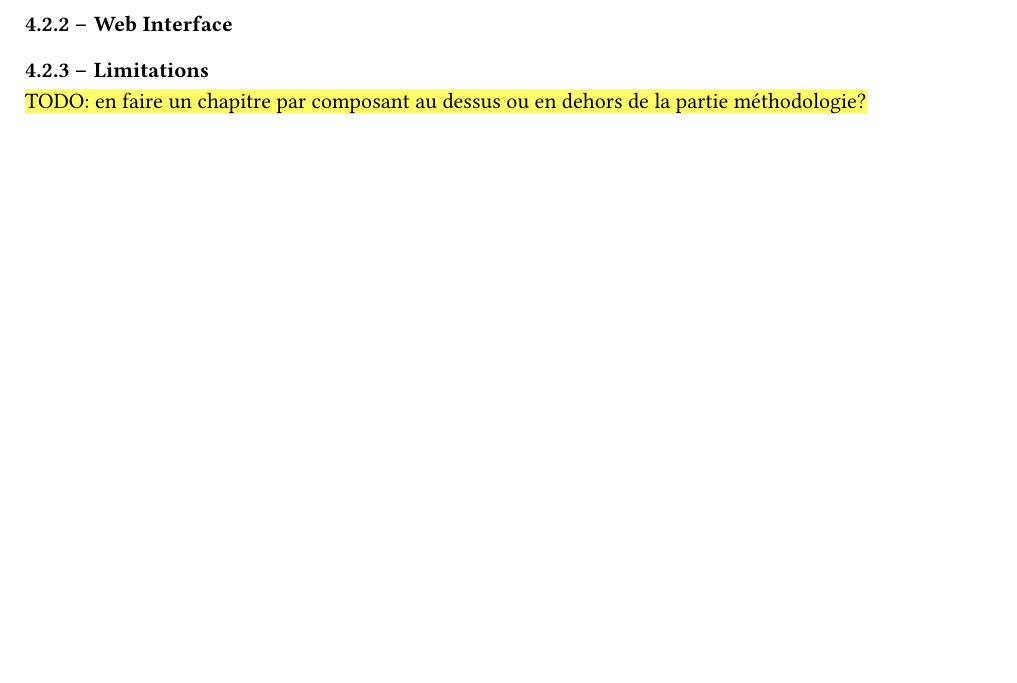
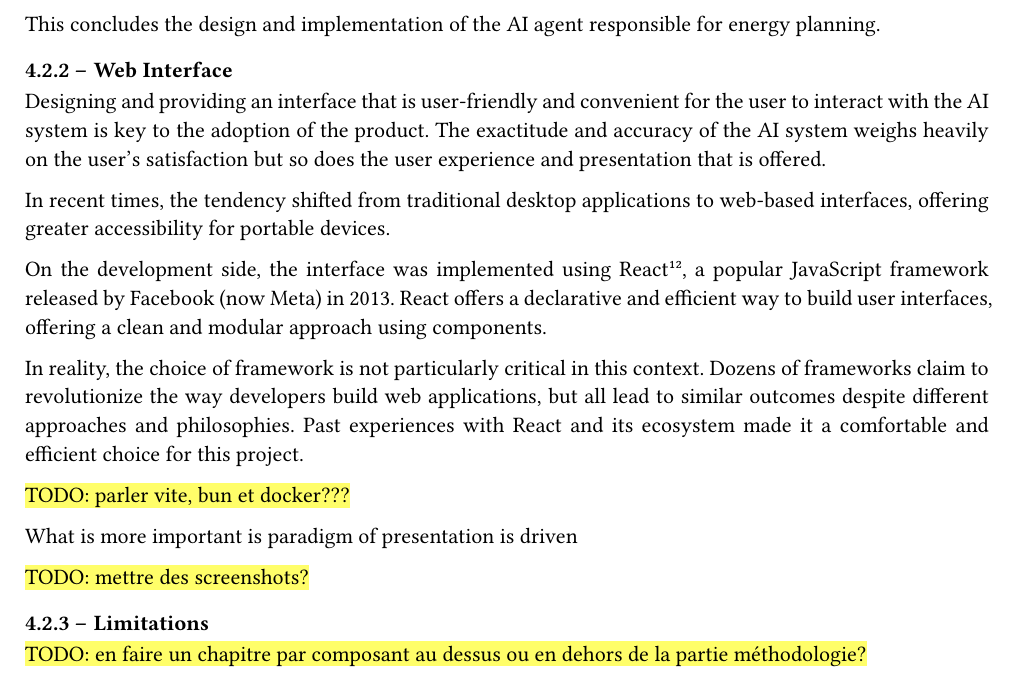
Before and after one commit to dij0s/PETAL, a Typst document (thesis/bachelor_thesis.typ): part of page 32 of 45, cut at the place of the change. The pictures show the PDF file thesis/bachelor_thesis.pdf that the author committed with the source.

Commit message:
Working on web interface..

```diff
--- a/thesis/bachelor_thesis.typ
+++ b/thesis/bachelor_thesis.typ
@@ -715,12 +715,35 @@ A maximum of three attempts are allowed before the workflow is not restarted any
 
 At this point, the user's request has been answered and the system is ready to receive a new request, refining the proposed energy planning.
 
+This concludes the design and implementation of the AI agent responsible for energy planning.
+
 === Web Interface
 
+Designing and providing an interface that is user-friendly and convenient for the user to interact with the AI system is key to the adoption of the product.
+The exactitude and accuracy of the AI system weighs heavily on the user's satisfaction but so does the user experience and presentation that is offered.
+
+In recent times, the tendency shifted from traditional desktop applications to web-based interfaces, offering greater accessibility for portable devices.
+
+On the development side, the interface was implemented using React#footnote("https://react.dev/"), a popular JavaScript framework released by Facebook (now Meta) in 2013. React offers a declarative and efficient way to build user interfaces, offering a clean and modular approach using components.
+
+In reality, the choice of framework is not particularly critical in this context. Dozens of frameworks claim to revolutionize the way developers build web applications, but all lead to similar outcomes despite different approaches and philosophies. Past experiences with React and its ecosystem made it a comfortable and efficient choice for this project.
+
+#highlight("TODO: parler vite, bun et docker???")
+
+What is more important is paradigm of presentation is driven
+
+// parler pas de support mobile
+// parler techstack
+
 // overview
-// streaming et map (présentation)
+// ux
+// sse
+// map
 // faire un graphe des événements ?
-// spécificités (persistance, heuristique consommation...)
+// concept de persistance
+// mise en évidence datasources augmente confiance
+// heurisitque consommation
+#highlight("TODO: mettre des screenshots?")
 
 === Limitations
 #highlight("TODO: en faire un chapitre par composant au dessus ou en dehors de la partie méthodologie?")
```
Also changed, not shown: thesis/bachelor_thesis.pdf, thesis/bachelor_thesis.typ (4 more changed lines).
